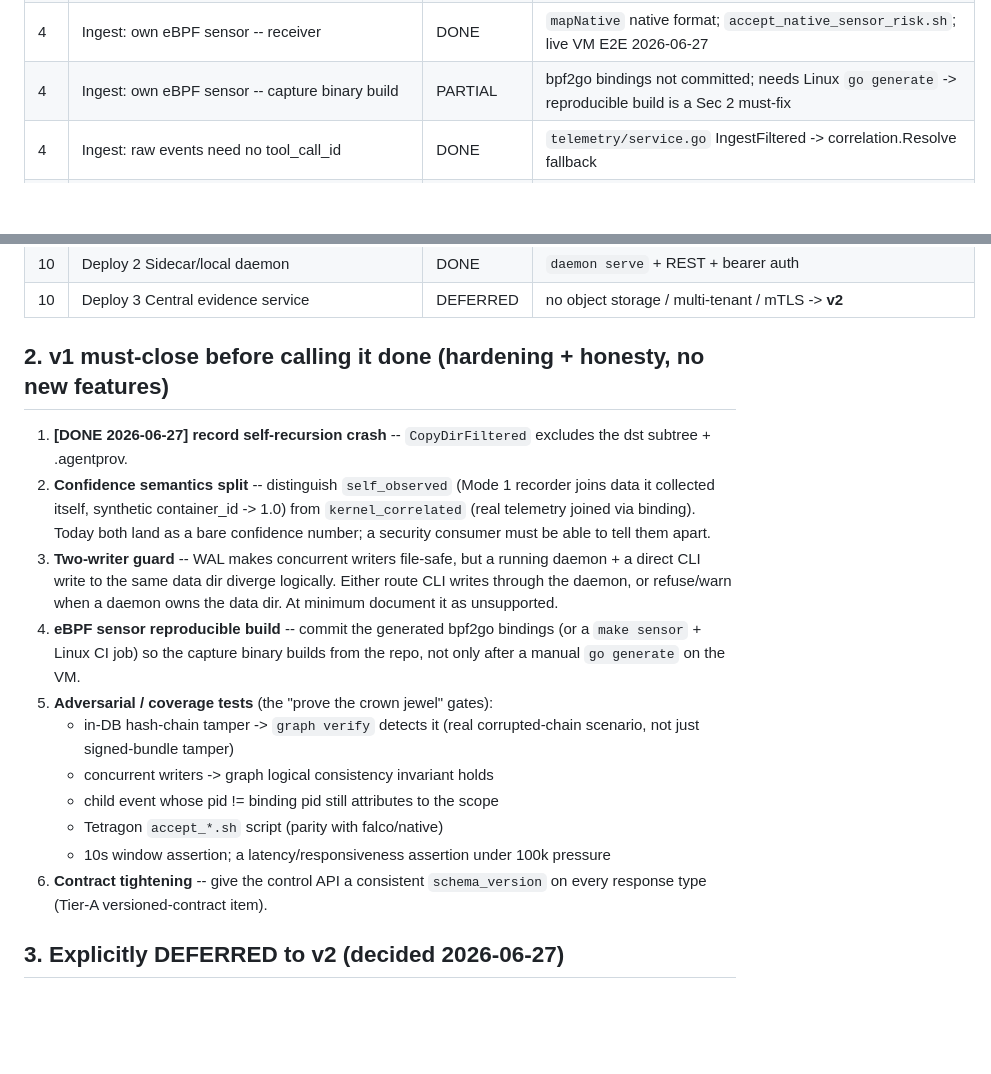
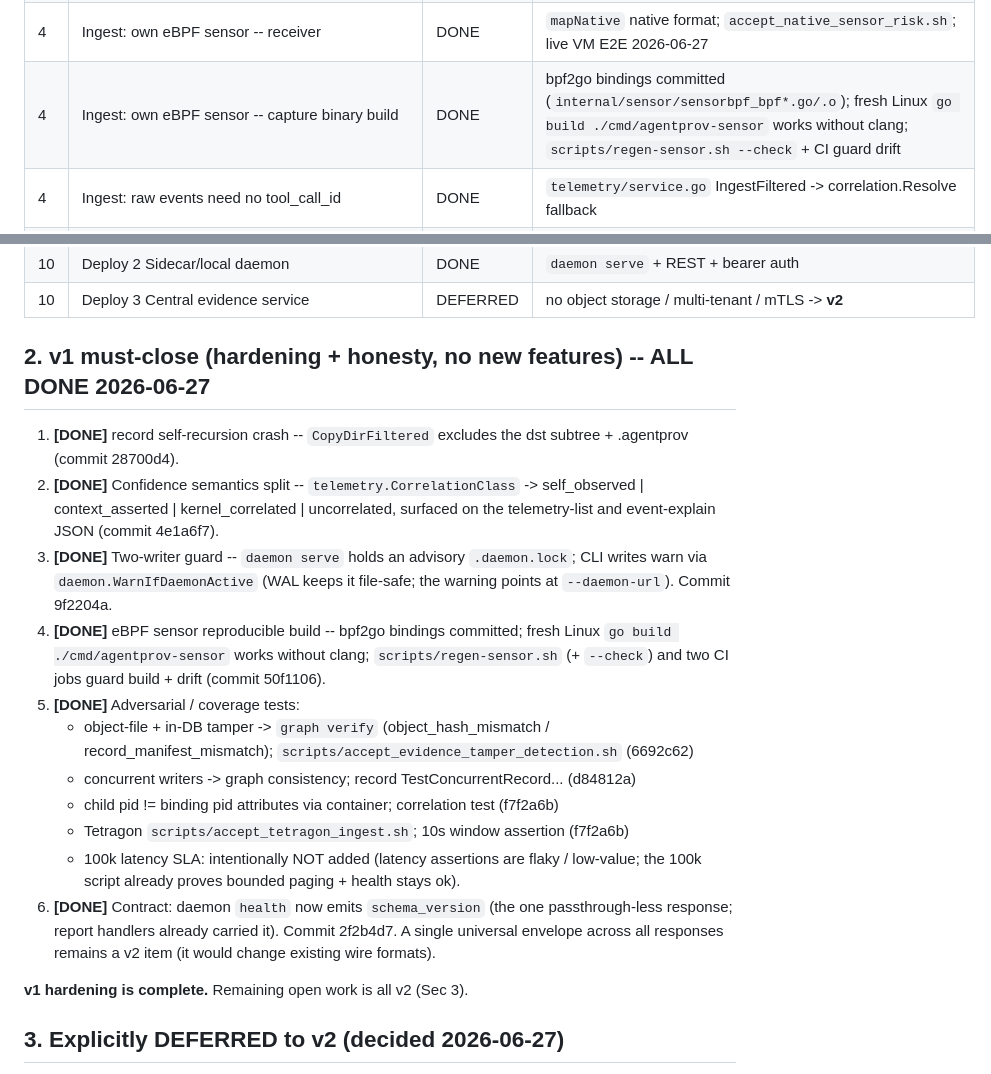
Before and after one commit to ByteYellow/AgentProvenance, a Markdown page: docs/v1-definition-of-done.md, 2 parts joined by grey strips. Drawn GitHub-style; blank space fills up the shorter version.

Commit message:
Mark v1 DoD hardening complete (all Sec 2 items done)
Update docs/v1-definition-of-done.md: every Sec 2 must-close item is DONE with
its commit ref; eBPF capture-binary build flips to DONE. v1 hardening complete;
remaining work is all v2 (off-host anchoring, Deploy 3, notifications).

Co-Authored-By: Claude Opus 4.8 (1M context) <noreply@anthropic.com>

```diff
--- a/docs/v1-definition-of-done.md
+++ b/docs/v1-definition-of-done.md
@@ -43,7 +43,7 @@ tamper-evident against a malicious host root.
 | 4 | Ingest: Falco | DONE | `IngestFalco`; `accept_falco_risk_realistic.sh` |
 | 4 | Ingest: Tetragon | DONE | `mapTetragon`; unit + demo (no accept script -- see Sec 2 tests) |
 | 4 | Ingest: own eBPF sensor -- receiver | DONE | `mapNative` native format; `accept_native_sensor_risk.sh`; live VM E2E 2026-06-27 |
-| 4 | Ingest: own eBPF sensor -- capture binary build | PARTIAL | bpf2go bindings not committed; needs Linux `go generate` -> reproducible build is a Sec 2 must-fix |
+| 4 | Ingest: own eBPF sensor -- capture binary build | DONE | bpf2go bindings committed (`internal/sensor/sensorbpf_bpf*.go/.o`); fresh Linux `go build ./cmd/agentprov-sensor` works without clang; `scripts/regen-sensor.sh --check` + CI guard drift |
 | 4 | Ingest: raw events need no tool_call_id | DONE | `telemetry/service.go` IngestFiltered -> correlation.Resolve fallback |
 | 4 | Correlation by container/cgroup/pid/time | DONE | `correlation/binding.go`: process 1.0 / cgroup 0.98 / container 0.92 / pid 0.85 |
 | 4 | Child/async/delayed -> original scope | DONE | time-window open bindings + root_pid + container/cgroup co-membership (not ppid lineage); add child-pid test (Sec 2) |
@@ -70,30 +70,33 @@ tamper-evident against a malicious host root.
 | 10 | Deploy 2 Sidecar/local daemon | DONE | `daemon serve` + REST + bearer auth |
 | 10 | Deploy 3 Central evidence service | DEFERRED | no object storage / multi-tenant / mTLS -> **v2** |
 
-## 2. v1 must-close before calling it done (hardening + honesty, no new features)
+## 2. v1 must-close (hardening + honesty, no new features) -- ALL DONE 2026-06-27
 
-1. **[DONE 2026-06-27] record self-recursion crash** -- `CopyDirFiltered` excludes
-   the dst subtree + .agentprov.
-2. **Confidence semantics split** -- distinguish `self_observed` (Mode 1 recorder
-   joins data it collected itself, synthetic container_id -> 1.0) from
-   `kernel_correlated` (real telemetry joined via binding). Today both land as a
-   bare confidence number; a security consumer must be able to tell them apart.
-3. **Two-writer guard** -- WAL makes concurrent writers file-safe, but a running
-   daemon + a direct CLI write to the same data dir diverge logically. Either
-   route CLI writes through the daemon, or refuse/warn when a daemon owns the
-   data dir. At minimum document it as unsupported.
-4. **eBPF sensor reproducible build** -- commit the generated bpf2go bindings (or a
-   `make sensor` + Linux CI job) so the capture binary builds from the repo, not
-   only after a manual `go generate` on the VM.
-5. **Adversarial / coverage tests** (the "prove the crown jewel" gates):
-   - in-DB hash-chain tamper -> `graph verify` detects it (real corrupted-chain
-     scenario, not just signed-bundle tamper)
-   - concurrent writers -> graph logical consistency invariant holds
-   - child event whose pid != binding pid still attributes to the scope
-   - Tetragon `accept_*.sh` script (parity with falco/native)
-   - 10s window assertion; a latency/responsiveness assertion under 100k pressure
-6. **Contract tightening** -- give the control API a consistent `schema_version`
-   on every response type (Tier-A versioned-contract item).
+1. **[DONE]** record self-recursion crash -- `CopyDirFiltered` excludes the dst
+   subtree + .agentprov (commit 28700d4).
+2. **[DONE]** Confidence semantics split -- `telemetry.CorrelationClass` ->
+   self_observed | context_asserted | kernel_correlated | uncorrelated, surfaced
+   on the telemetry-list and event-explain JSON (commit 4e1a6f7).
+3. **[DONE]** Two-writer guard -- `daemon serve` holds an advisory `.daemon.lock`;
+   CLI writes warn via `daemon.WarnIfDaemonActive` (WAL keeps it file-safe; the
+   warning points at `--daemon-url`). Commit 9f2204a.
+4. **[DONE]** eBPF sensor reproducible build -- bpf2go bindings committed; fresh
+   Linux `go build ./cmd/agentprov-sensor` works without clang; `scripts/regen-sensor.sh`
+   (+ `--check`) and two CI jobs guard build + drift (commit 50f1106).
+5. **[DONE]** Adversarial / coverage tests:
+   - object-file + in-DB tamper -> `graph verify` (object_hash_mismatch /
+     record_manifest_mismatch); `scripts/accept_evidence_tamper_detection.sh` (6692c62)
+   - concurrent writers -> graph consistency; record TestConcurrentRecord... (d84812a)
+   - child pid != binding pid attributes via container; correlation test (f7f2a6b)
+   - Tetragon `scripts/accept_tetragon_ingest.sh`; 10s window assertion (f7f2a6b)
+   - 100k latency SLA: intentionally NOT added (latency assertions are flaky /
+     low-value; the 100k script already proves bounded paging + health stays ok).
+6. **[DONE]** Contract: daemon `health` now emits `schema_version` (the one
+   passthrough-less response; report handlers already carried it). Commit 2f2b4d7.
+   A single universal envelope across all responses remains a v2 item (it would
+   change existing wire formats).
+
+**v1 hardening is complete.** Remaining open work is all v2 (Sec 3).
 
 ## 3. Explicitly DEFERRED to v2 (decided 2026-06-27)
 
```
